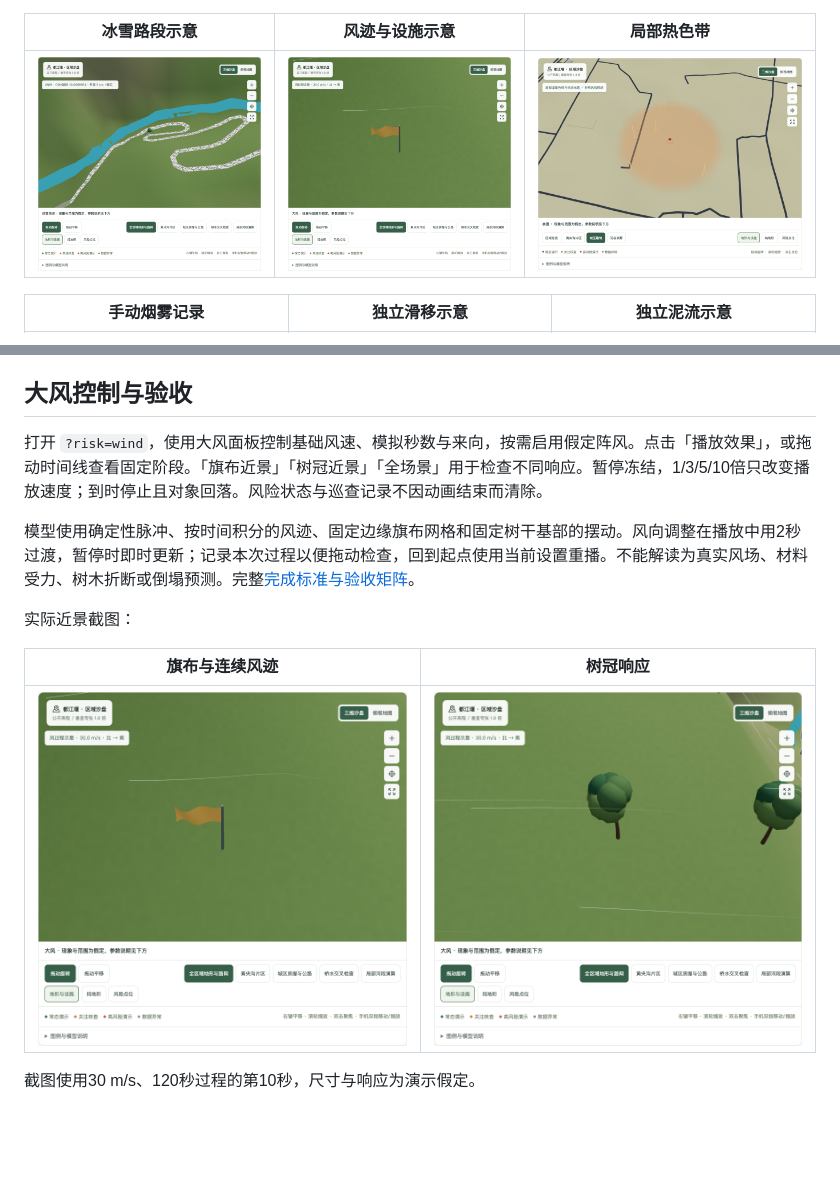
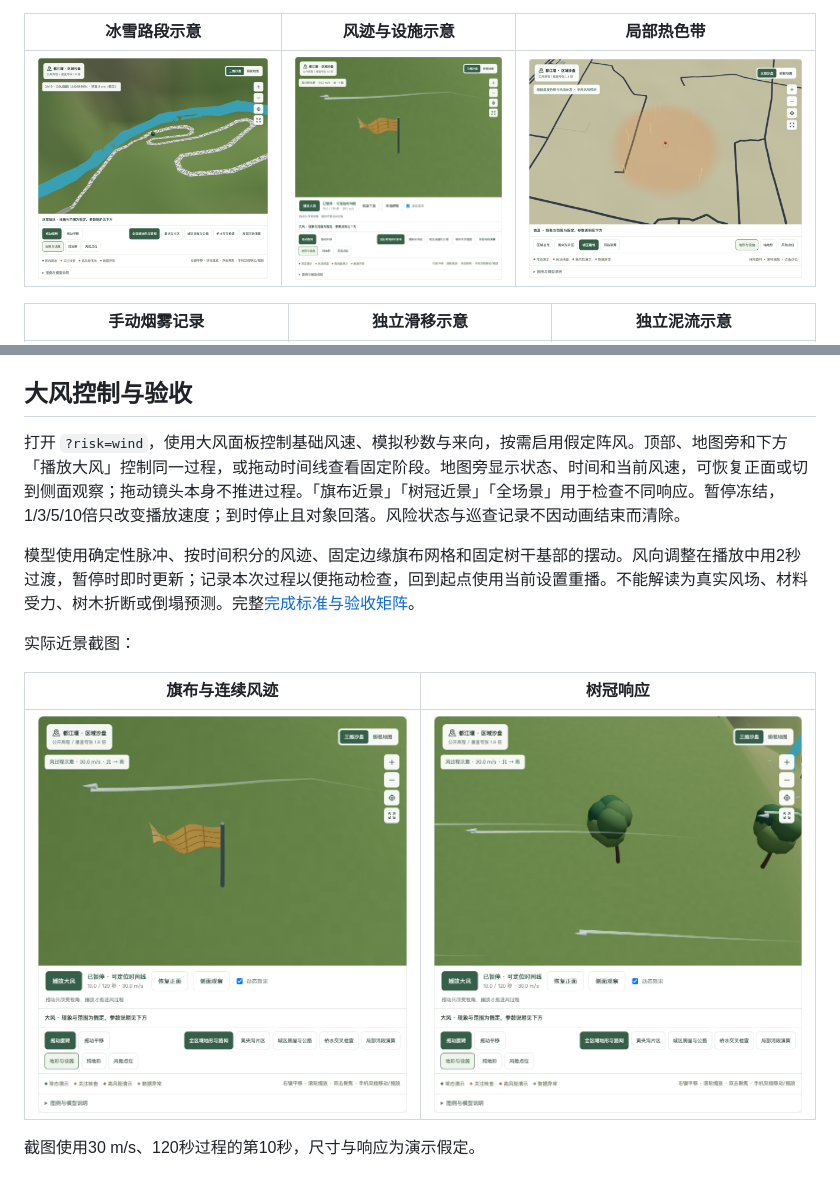
Before and after one commit to yun999-ccc/dujiangyan-risk-monitor, a Markdown page: README.md, 2 parts joined by grey strips. GitHub-like rendering; pictures changed too: assets/effect-wind.png, assets/wind-tree.png; blank space fills up the shorter version.

Commit message:
Make wind playback and motion visible from usable viewpoints

```diff
--- a/README.md
+++ b/README.md
@@ -213,7 +213,7 @@ assets/         真实运行截图
 
 ## 大风控制与验收
 
-打开 `?risk=wind`，使用大风面板控制基础风速、模拟秒数与来向，按需启用假定阵风。点击「播放效果」，或拖动时间线查看固定阶段。「旗布近景」「树冠近景」「全场景」用于检查不同响应。暂停冻结，1/3/5/10倍只改变播放速度；到时停止且对象回落。风险状态与巡查记录不因动画结束而清除。
+打开 `?risk=wind`，使用大风面板控制基础风速、模拟秒数与来向，按需启用假定阵风。顶部、地图旁和下方「播放大风」控制同一过程，或拖动时间线查看固定阶段。地图旁显示状态、时间和当前风速，可恢复正面或切到侧面观察；拖动镜头本身不推进过程。「旗布近景」「树冠近景」「全场景」用于检查不同响应。暂停冻结，1/3/5/10倍只改变播放速度；到时停止且对象回落。风险状态与巡查记录不因动画结束而清除。
 
 模型使用确定性脉冲、按时间积分的风迹、固定边缘旗布网格和固定树干基部的摆动。风向调整在播放中用2秒过渡，暂停时即时更新；记录本次过程以便拖动检查，回到起点使用当前设置重播。不能解读为真实风场、材料受力、树木折断或倒塌预测。完整[完成标准与验收矩阵](docs/wind-acceptance.md)。
 
```
Also changed, not shown: docs/wind-acceptance.md (+3 -1 lines), 8 other files.
